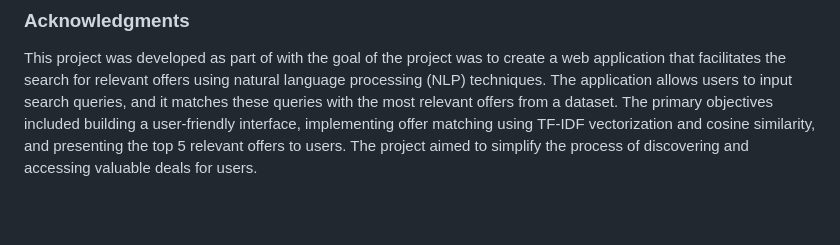
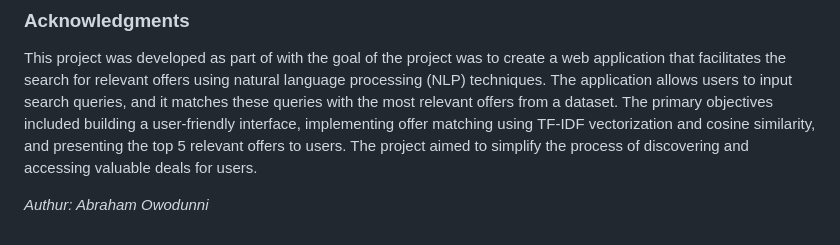
Before and after one commit to abrahamowodunni/Fetch_Offer_App, a Markdown page: README.md, the part around the change. GitHub-like rendering; blank space fills up the shorter version.

```diff
--- a/README.md
+++ b/README.md
@@ -68,3 +68,5 @@ Access the live app on Heroku: [Fetch Offer App](https://fetchofferapp-844f25b2b
 
 ### Acknowledgments
 This project was developed as part of with the goal of the project was to create a web application that facilitates the search for relevant offers using natural language processing (NLP) techniques. The application allows users to input search queries, and it matches these queries with the most relevant offers from a dataset. The primary objectives included building a user-friendly interface, implementing offer matching using TF-IDF vectorization and cosine similarity, and presenting the top 5 relevant offers to users. The project aimed to simplify the process of discovering and accessing valuable deals for users.
+
+_Authur: Abraham Owodunni_
```
